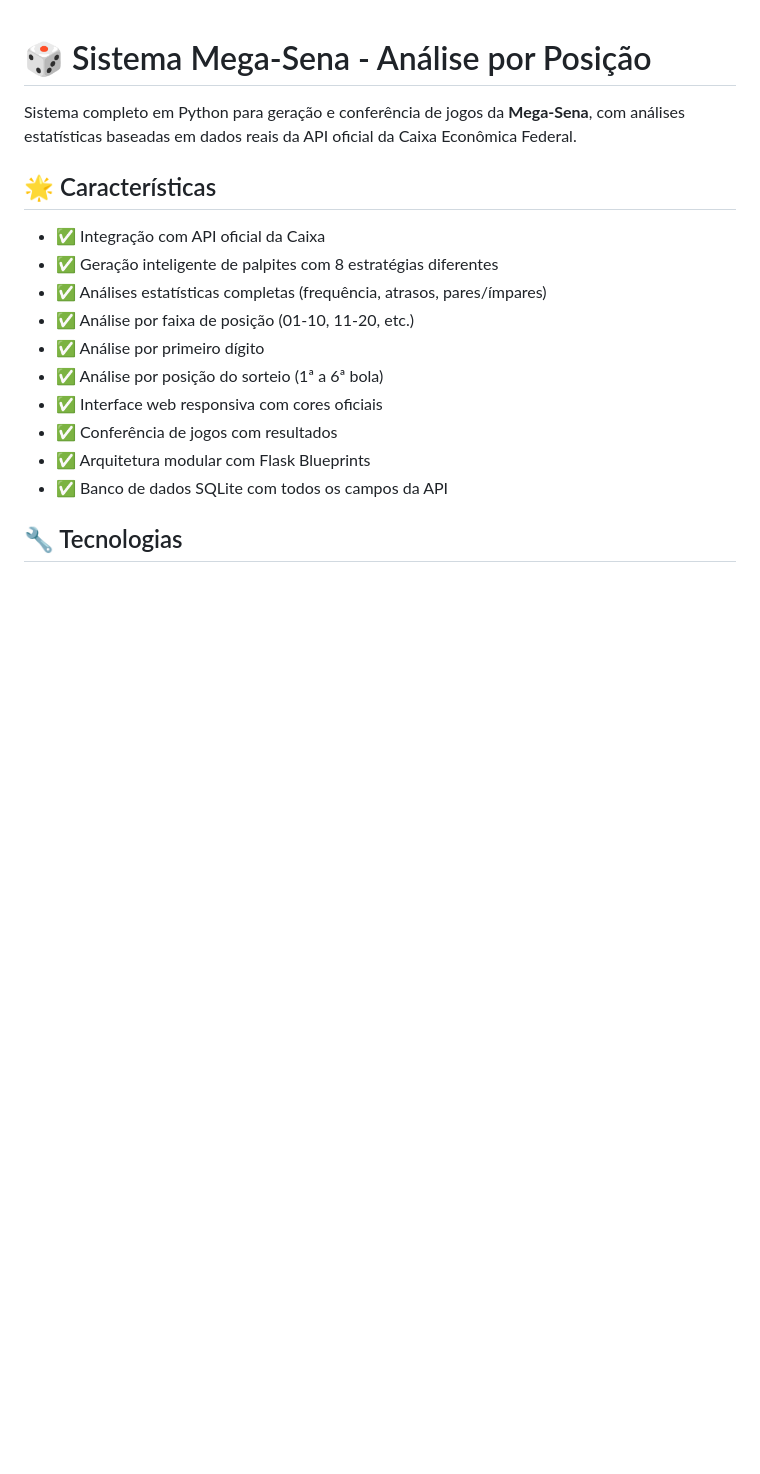
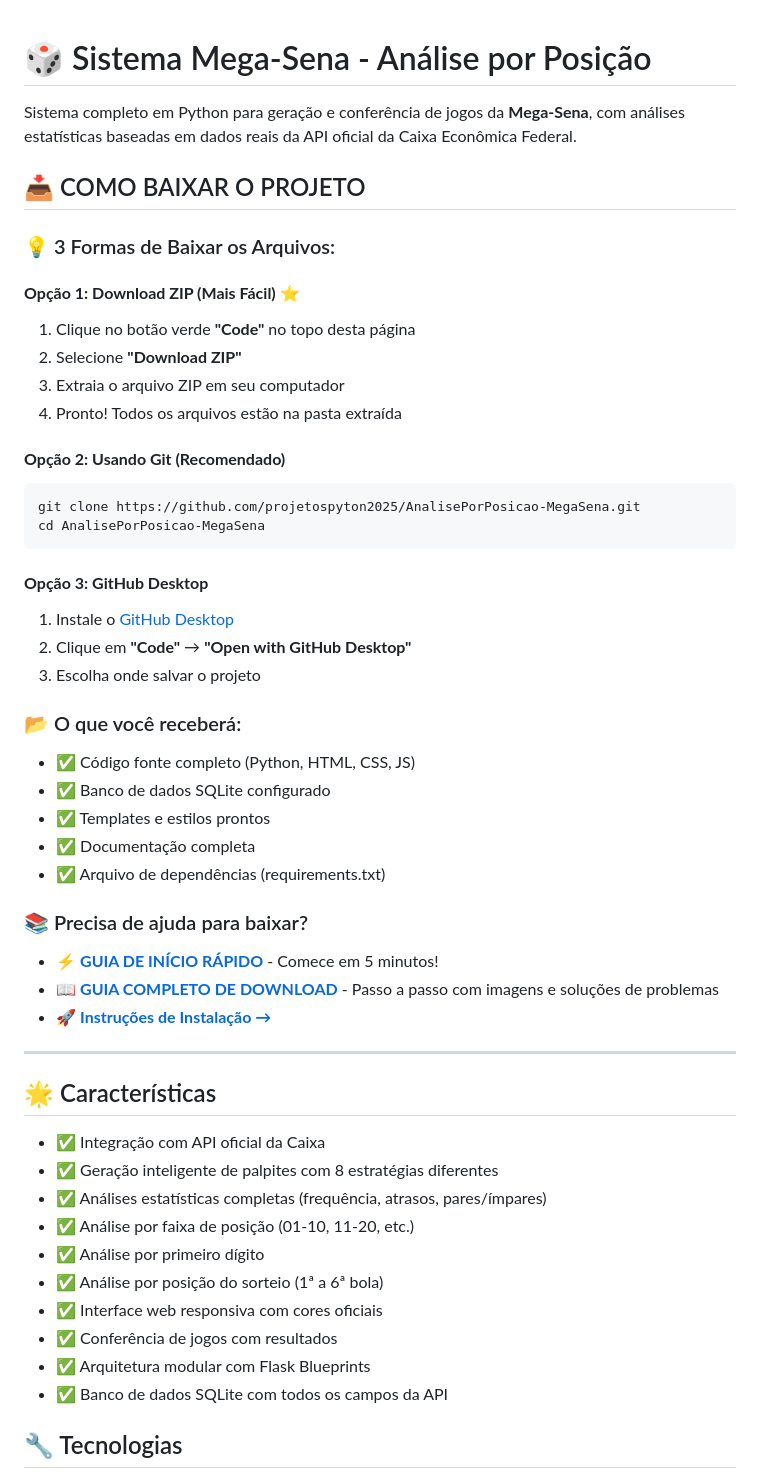
Before and after one commit to projetospyton2025/AnalisePorPosicao-MegaSena, a Markdown page: README.md, the part around the change. GitHub-like rendering; blank space fills up the shorter version.

Commit message:
Add comprehensive Portuguese download guides (DOWNLOAD.md, QUICKSTART.md) and update README
Co-authored-by: projetospyton2025 <178916521+projetospyton2025@users.noreply.github.com>

````diff
--- a/README.md
+++ b/README.md
@@ -1,6 +1,41 @@
 # 🎲 Sistema Mega-Sena - Análise por Posição
 
 Sistema completo em Python para geração e conferência de jogos da **Mega-Sena**, com análises estatísticas baseadas em dados reais da API oficial da Caixa Econômica Federal.
+
+## 📥 COMO BAIXAR O PROJETO
+
+### 💡 3 Formas de Baixar os Arquivos:
+
+#### **Opção 1: Download ZIP (Mais Fácil)** ⭐
+1. Clique no botão verde **"Code"** no topo desta página
+2. Selecione **"Download ZIP"**
+3. Extraia o arquivo ZIP em seu computador
+4. Pronto! Todos os arquivos estão na pasta extraída
+
+#### **Opção 2: Usando Git (Recomendado)**
+```bash
+git clone https://github.com/projetospyton2025/AnalisePorPosicao-MegaSena.git
+cd AnalisePorPosicao-MegaSena
+```
+
+#### **Opção 3: GitHub Desktop**
+1. Instale o [GitHub Desktop](https://desktop.github.com/)
+2. Clique em **"Code"** → **"Open with GitHub Desktop"**
+3. Escolha onde salvar o projeto
+
+### 📂 O que você receberá:
+- ✅ Código fonte completo (Python, HTML, CSS, JS)
+- ✅ Banco de dados SQLite configurado
+- ✅ Templates e estilos prontos
+- ✅ Documentação completa
+- ✅ Arquivo de dependências (requirements.txt)
+
+### 📚 Precisa de ajuda para baixar?
+- ⚡ **[GUIA DE INÍCIO RÁPIDO](QUICKSTART.md)** - Comece em 5 minutos!
+- 📖 **[GUIA COMPLETO DE DOWNLOAD](DOWNLOAD.md)** - Passo a passo com imagens e soluções de problemas
+- 🚀 **[Instruções de Instalação →](#-instalação-e-execução)**
+
+---
 
 ## 🌟 Características
 
````
Also changed, not shown: DOWNLOAD.md (added, +269 -0 lines), QUICKSTART.md (added, +214 -0 lines).
